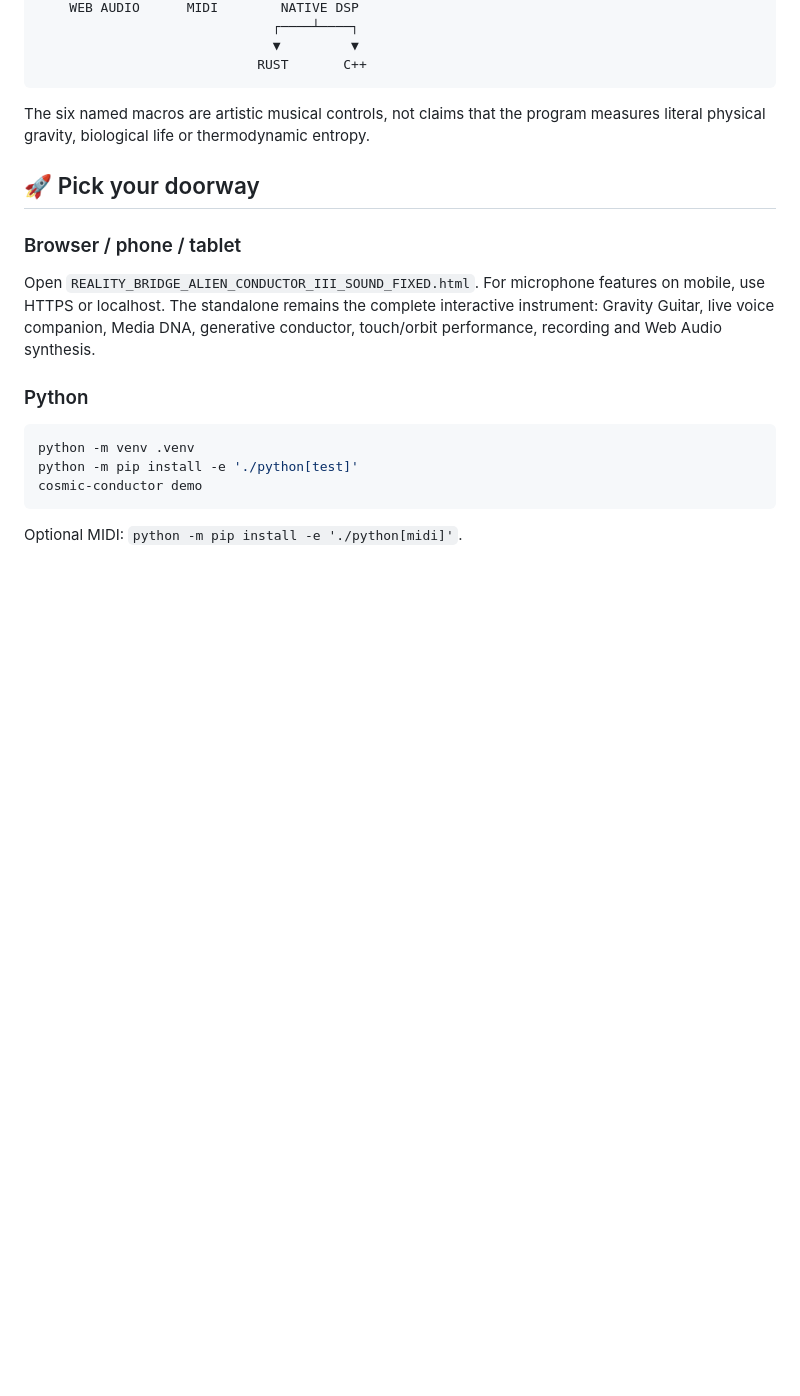
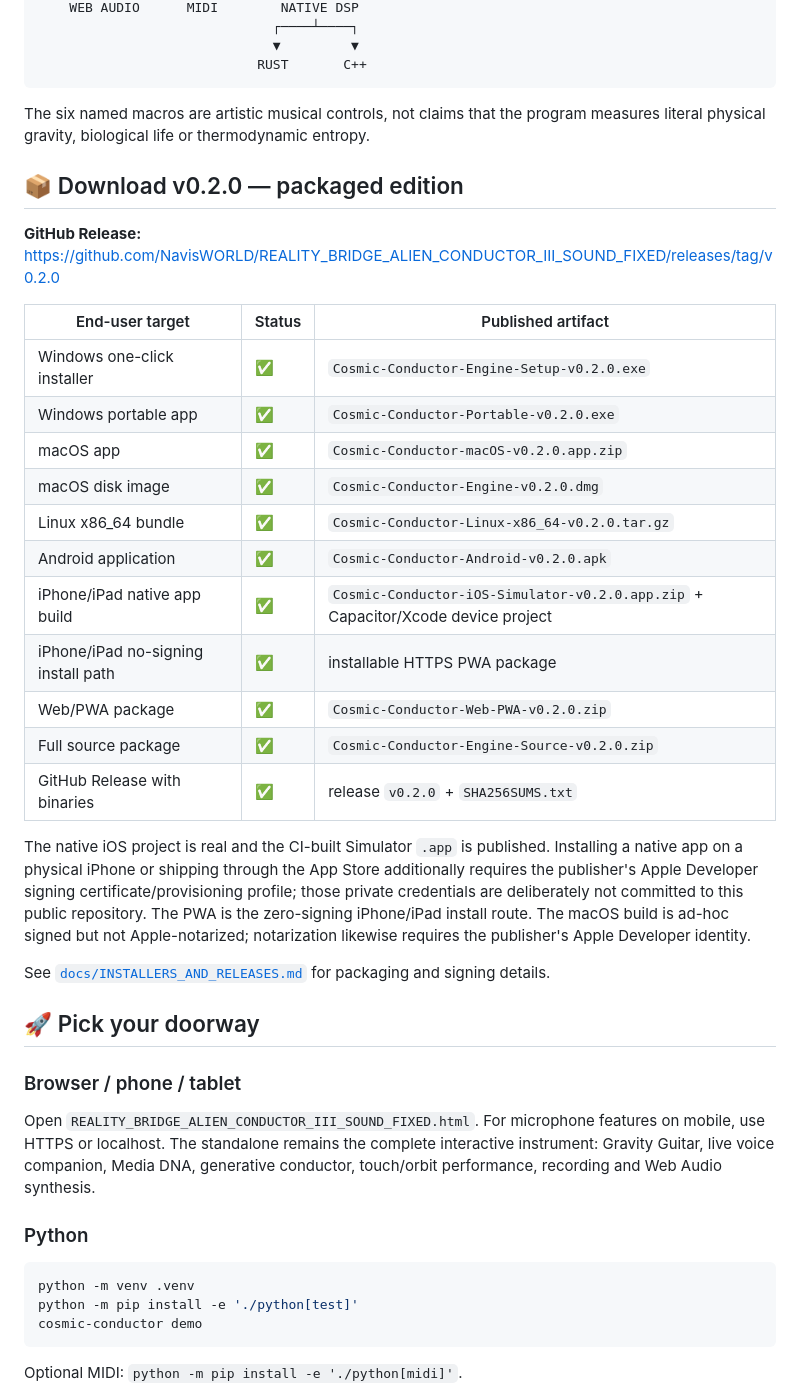
Before and after one commit to NavisWORLD/REALITY_BRIDGE_ALIEN_CONDUCTOR_III_SOUND_FIXED, a Markdown page: README.md, the part around one of its changes. Drawn GitHub-style; blank space fills up the shorter version.

````diff
--- a/README.md
+++ b/README.md
@@ -30,6 +30,28 @@ VOICE / GUITAR / TOUCH / MIDI / AUDIO / VIDEO
 ```
 
 The six named macros are artistic musical controls, not claims that the program measures literal physical gravity, biological life or thermodynamic entropy.
+
+## 📦 Download v0.2.0 — packaged edition
+
+**GitHub Release:** https://github.com/NavisWORLD/REALITY_BRIDGE_ALIEN_CONDUCTOR_III_SOUND_FIXED/releases/tag/v0.2.0
+
+| End-user target | Status | Published artifact |
+|---|---|---|
+| Windows one-click installer | ✅ | `Cosmic-Conductor-Engine-Setup-v0.2.0.exe` |
+| Windows portable app | ✅ | `Cosmic-Conductor-Portable-v0.2.0.exe` |
+| macOS app | ✅ | `Cosmic-Conductor-macOS-v0.2.0.app.zip` |
+| macOS disk image | ✅ | `Cosmic-Conductor-Engine-v0.2.0.dmg` |
+| Linux x86_64 bundle | ✅ | `Cosmic-Conductor-Linux-x86_64-v0.2.0.tar.gz` |
+| Android application | ✅ | `Cosmic-Conductor-Android-v0.2.0.apk` |
+| iPhone/iPad native app build | ✅ | `Cosmic-Conductor-iOS-Simulator-v0.2.0.app.zip` + Capacitor/Xcode device project |
+| iPhone/iPad no-signing install path | ✅ | installable HTTPS PWA package |
+| Web/PWA package | ✅ | `Cosmic-Conductor-Web-PWA-v0.2.0.zip` |
+| Full source package | ✅ | `Cosmic-Conductor-Engine-Source-v0.2.0.zip` |
+| GitHub Release with binaries | ✅ | release `v0.2.0` + `SHA256SUMS.txt` |
+
+The native iOS project is real and the CI-built Simulator `.app` is published. Installing a native app on a physical iPhone or shipping through the App Store additionally requires the publisher's Apple Developer signing certificate/provisioning profile; those private credentials are deliberately not committed to this public repository. The PWA is the zero-signing iPhone/iPad install route. The macOS build is ad-hoc signed but not Apple-notarized; notarization likewise requires the publisher's Apple Developer identity.
+
+See [`docs/INSTALLERS_AND_RELEASES.md`](docs/INSTALLERS_AND_RELEASES.md) for packaging and signing details.
 
 ## 🚀 Pick your doorway
 
````
Also changed, not shown: other parts of README.md (+15 -10 lines).
